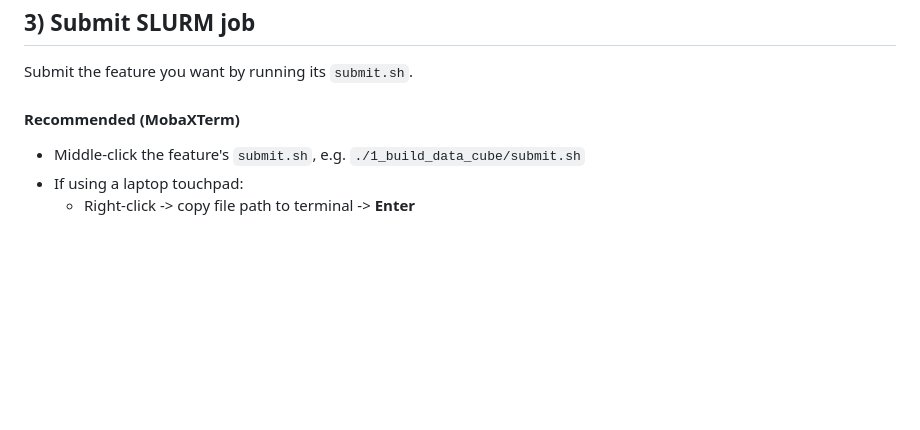
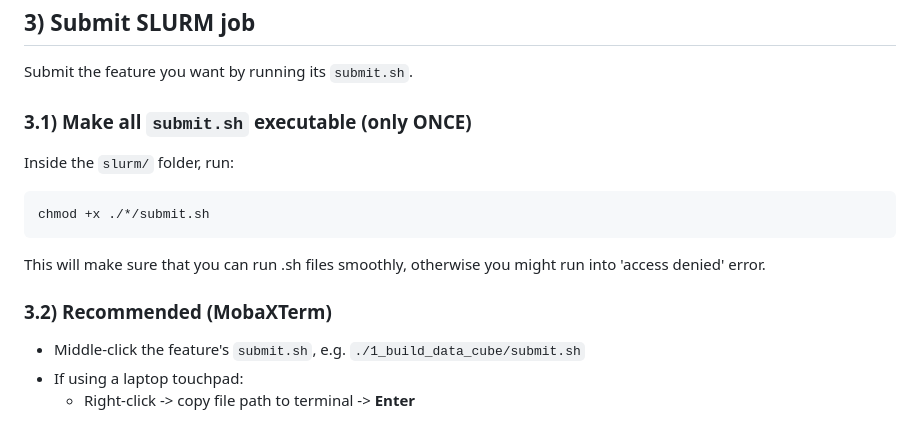
Before and after one commit to BaturalpArisoy/stac2cube, a Markdown page: slurm/README.md, the part around the change. Rendered like a GitHub page; blank space fills up the shorter version.

Commit message:
sh files can be executed smoothly, access denied error is solved

````diff
--- a/slurm/README.md
+++ b/slurm/README.md
@@ -113,7 +113,15 @@ Edit the JSON of the feature you want to run and save it.
 
 Submit the feature you want by running its `submit.sh`.
 
-#### Recommended (MobaXTerm)
+### 3.1) Make all `submit.sh` executable (only ONCE)
+Inside the `slurm/` folder, run:
+
+```bash
+chmod +x ./*/submit.sh
+```
+This will make sure that you can run .sh files smoothly, otherwise you might run into 'access denied' error.
+
+### 3.2) Recommended (MobaXTerm)
 - Middle-click the feature's `submit.sh`, e.g. `./1_build_data_cube/submit.sh`
 - If using a laptop touchpad:
   - Right-click -> copy file path to terminal -> **Enter**
````
